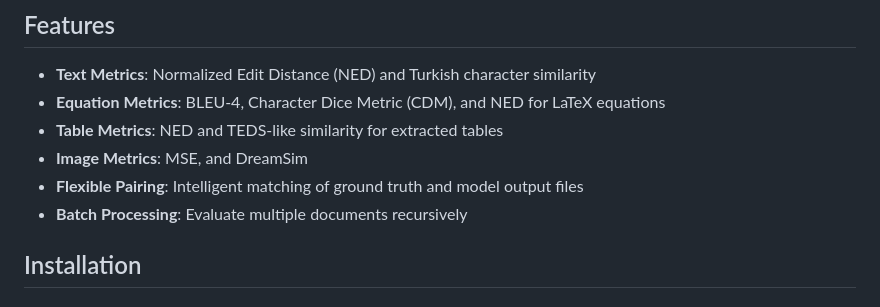
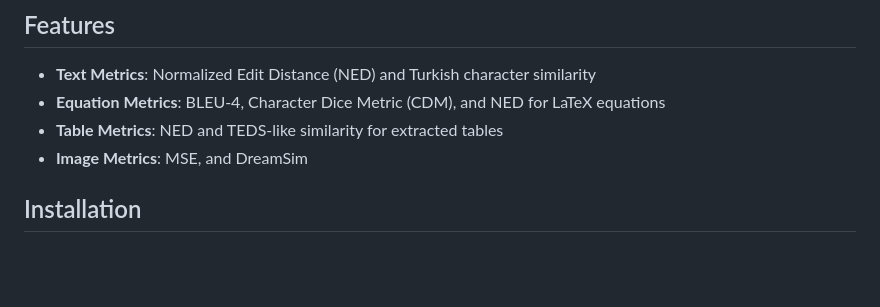
Before and after one commit to metunlp/ocrturk, a Markdown page: README.md, the part around the change. Drawn GitHub-style; blank space fills up the shorter version.

```diff
--- a/README.md
+++ b/README.md
@@ -8,8 +8,6 @@ A comprehensive evaluation framework for comparing OCR model outputs against Tur
 - **Equation Metrics**: BLEU-4, Character Dice Metric (CDM), and NED for LaTeX equations
 - **Table Metrics**: NED and TEDS-like similarity for extracted tables
 - **Image Metrics**: MSE, and DreamSim
-- **Flexible Pairing**: Intelligent matching of ground truth and model output files
-- **Batch Processing**: Evaluate multiple documents recursively
 
 ## Installation
 
```
